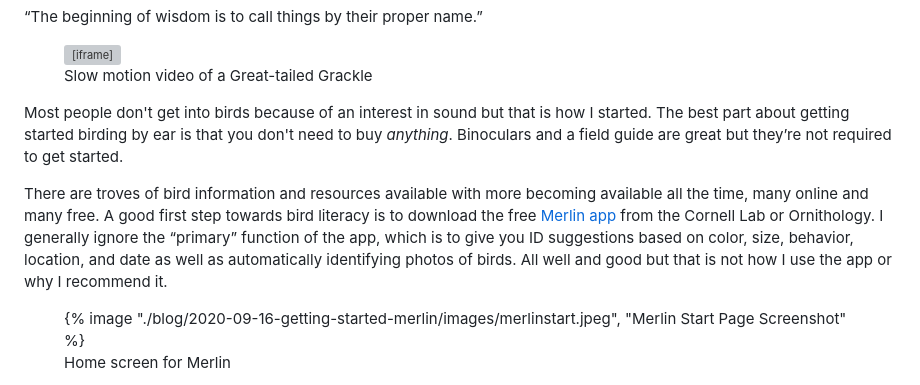
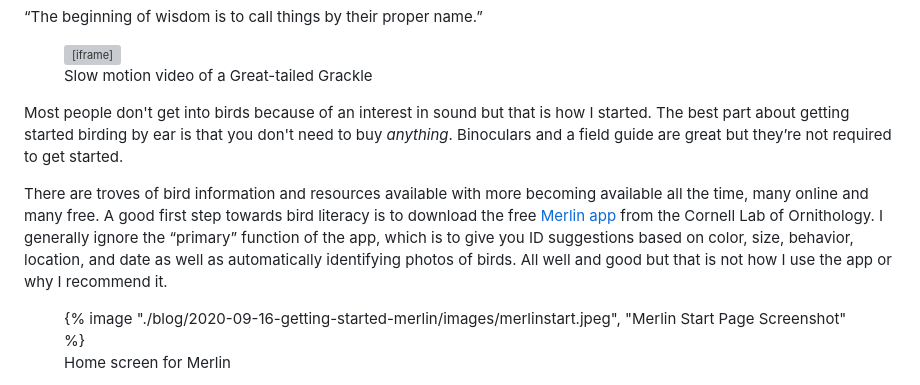
Before and after one commit to parkerdavis1/birdsmakesound, a Markdown page: blog/2020-09-16-getting-started-merlin/index.md, the part around one of its changes. Rendered like a GitHub page; grey boxes are pictures that could not be loaded.

Commit message:
of* ornithology typo

```diff
--- a/blog/2020-09-16-getting-started-merlin/index.md
+++ b/blog/2020-09-16-getting-started-merlin/index.md
@@ -23,9 +23,9 @@ Of course the names themselves have no inherent value or truth. Some are descrip
     </figure>
 </div>
 
-Most people don't get into birds because of an interest in sound but that is how I started. The best part about getting started birding by ear is that you don't need to buy *anything*. Binoculars and a field guide are great but they’re not required to get started.
+Most people don't get into birds because of an interest in sound but that is how I started. The best part about getting started birding by ear is that you don't need to buy _anything_. Binoculars and a field guide are great but they’re not required to get started.
 
-There are troves of bird information and resources available with more becoming available all the time, many online and many free. A good first step towards bird literacy is to download the free [Merlin app](https://merlin.allaboutbirds.org/) from the Cornell Lab or Ornithology. I generally ignore the “primary” function of the app, which is to give you ID suggestions based on color, size, behavior, location, and date as well as automatically identifying photos of birds. All well and good but that is not how I use the app or why I recommend it.
+There are troves of bird information and resources available with more becoming available all the time, many online and many free. A good first step towards bird literacy is to download the free [Merlin app](https://merlin.allaboutbirds.org/) from the Cornell Lab of Ornithology. I generally ignore the “primary” function of the app, which is to give you ID suggestions based on color, size, behavior, location, and date as well as automatically identifying photos of birds. All well and good but that is not how I use the app or why I recommend it.
 
 <figure class="center" style="width: 20rem">
 {% image "./blog/2020-09-16-getting-started-merlin/images/merlinstart.jpeg", "Merlin Start Page Screenshot" %}
```
Also changed, not shown: other parts of blog/2020-09-16-getting-started-merlin/index.md (+2 -2 lines).
